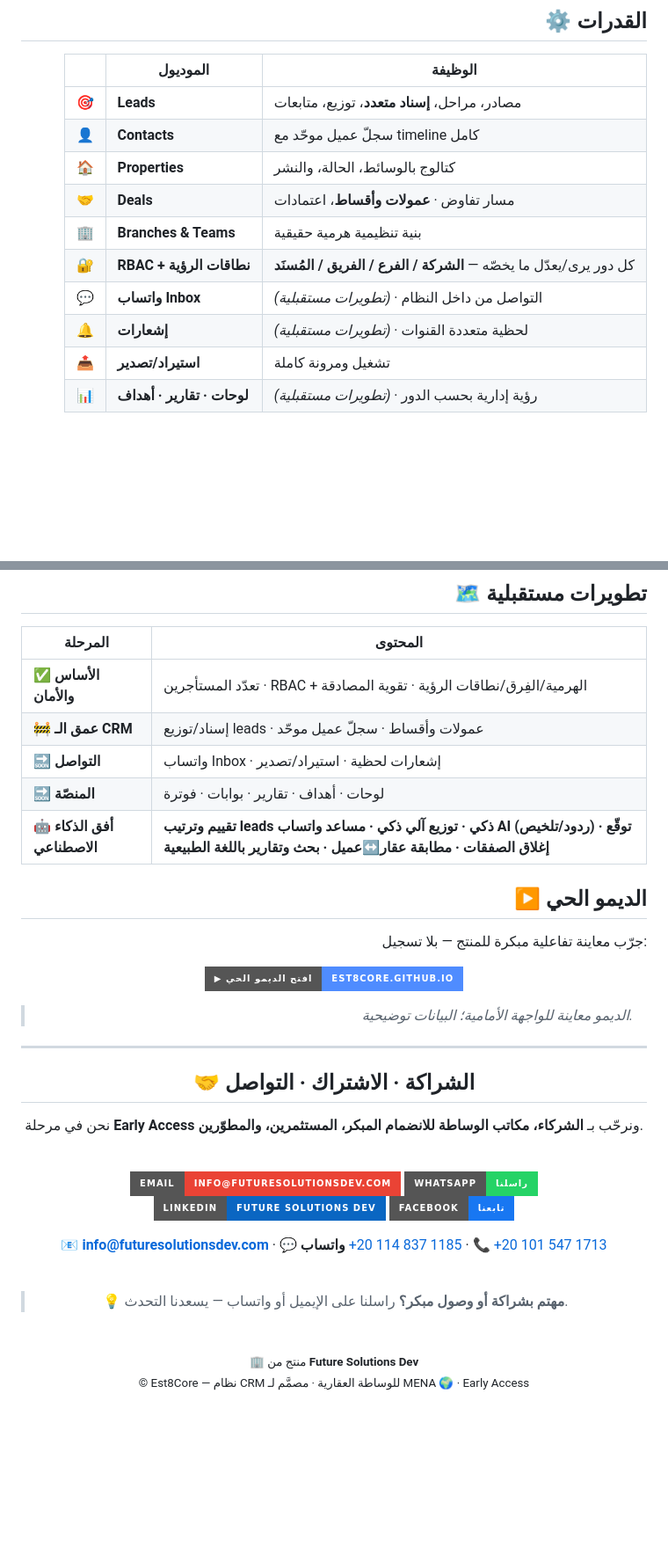
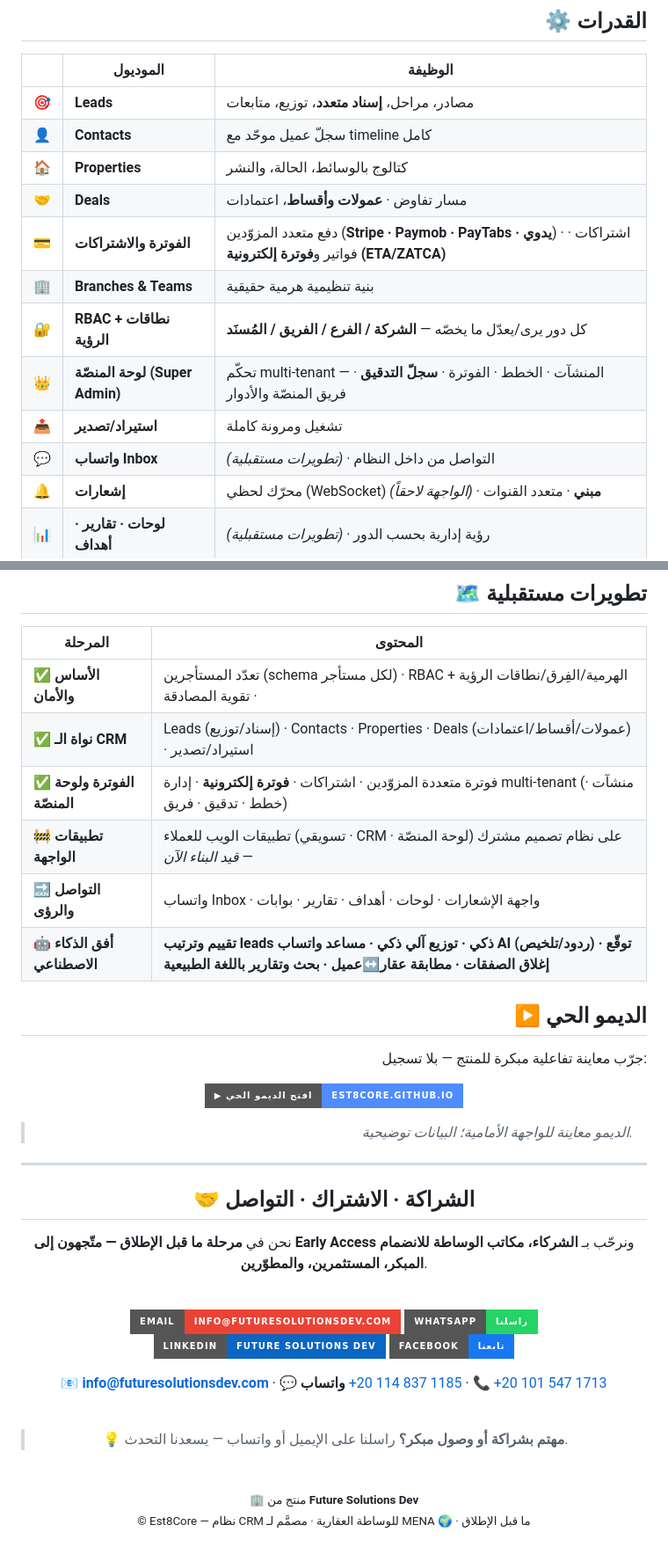
Before and after one commit to Est8Core/.github, a Markdown page: profile/README.ar.md, 2 parts joined by grey strips. Shown at 88% size. GitHub-like rendering; badges without logos; blank space fills up the shorter version.

Commit message:
fix: update demo links and status labels in README files

```diff
--- a/profile/README.ar.md
+++ b/profile/README.ar.md
@@ -112,11 +112,13 @@
 | 👤 | **Contacts** | سجلّ عميل موحّد مع timeline كامل |
 | 🏠 | **Properties** | كتالوج بالوسائط، الحالة، والنشر |
 | 🤝 | **Deals** | مسار تفاوض · **عمولات وأقساط**، اعتمادات |
+| 💳 | **الفوترة والاشتراكات** | دفع متعدد المزوّدين (**Stripe · Paymob · PayTabs · يدوي**) · اشتراكات · فواتير و**فوترة إلكترونية (ETA/ZATCA)** |
 | 🏢 | **Branches & Teams** | بنية تنظيمية هرمية حقيقية |
 | 🔐 | **RBAC + نطاقات الرؤية** | كل دور يرى/يعدّل ما يخصّه — **الشركة / الفرع / الفريق / المُسنَد** |
+| 👑 | **لوحة المنصّة (Super Admin)** | تحكّم multi-tenant — المنشآت · الخطط · الفوترة · **سجلّ التدقيق** · فريق المنصّة والأدوار |
+| 📤 | **استيراد/تصدير** | تشغيل ومرونة كاملة |
 | 💬 | **واتساب Inbox** | التواصل من داخل النظام · *(تطويرات مستقبلية)* |
-| 🔔 | **إشعارات** | لحظية متعددة القنوات · *(تطويرات مستقبلية)* |
-| 📤 | **استيراد/تصدير** | تشغيل ومرونة كاملة |
+| 🔔 | **إشعارات** | محرّك لحظي (WebSocket) **مبني** · متعدد القنوات · *(الواجهة لاحقاً)* |
 | 📊 | **لوحات · تقارير · أهداف** | رؤية إدارية بحسب الدور · *(تطويرات مستقبلية)* |
 
 ## 🏗️ البنية والأمان
@@ -129,10 +131,11 @@
 
 | المرحلة | المحتوى |
 |---|---|
-| ✅ **الأساس والأمان** | تعدّد المستأجرين · RBAC + الهرمية/الفِرق/نطاقات الرؤية · تقوية المصادقة |
-| 🚧 **عمق الـ CRM** | إسناد/توزيع leads · عمولات وأقساط · سجلّ عميل موحّد |
-| 🔜 **التواصل** | واتساب Inbox · إشعارات لحظية · استيراد/تصدير |
-| 🔜 **المنصّة** | لوحات · أهداف · تقارير · بوابات · فوترة |
+| ✅ **الأساس والأمان** | تعدّد المستأجرين (schema لكل مستأجر) · RBAC + الهرمية/الفِرق/نطاقات الرؤية · تقوية المصادقة |
+| ✅ **نواة الـ CRM** | Leads (إسناد/توزيع) · Contacts · Properties · Deals (عمولات/أقساط/اعتمادات) · استيراد/تصدير |
+| ✅ **الفوترة ولوحة المنصّة** | فوترة متعددة المزوّدين · اشتراكات · **فوترة إلكترونية** · إدارة multi-tenant (منشآت · خطط · تدقيق · فريق) |
+| 🚧 **تطبيقات الواجهة** | تطبيقات الويب للعملاء (تسويقي · CRM · لوحة المنصّة) على نظام تصميم مشترك — *قيد البناء الآن* |
+| 🔜 **التواصل والرؤى** | واتساب Inbox · واجهة الإشعارات · لوحات · أهداف · تقارير · بوابات |
 | 🤖 **أفق الذكاء الاصطناعي** | **تقييم وترتيب leads ذكي · توزيع آلي ذكي · مساعد واتساب AI (ردود/تلخيص) · توقّع إغلاق الصفقات · مطابقة عقار↔عميل · بحث وتقارير باللغة الطبيعية** |
 
 ## ▶️ الديمو الحي
@@ -159,7 +162,7 @@
 
 ## 🤝 الشراكة · الاشتراك · التواصل
 
-نحن في مرحلة **Early Access** ونرحّب بـ **الشركاء، مكاتب الوساطة للانضمام المبكر، المستثمرين، والمطوّرين**.
+نحن في **مرحلة ما قبل الإطلاق — متّجهون إلى Early Access** ونرحّب بـ **الشركاء، مكاتب الوساطة للانضمام المبكر، المستثمرين، والمطوّرين**.
 
 <br/>
 
@@ -177,6 +180,6 @@
 <br/>
 
 <sub>🏢 منتج من <b>Future Solutions Dev</b></sub><br/>
-<sub>© Est8Core — نظام CRM للوساطة العقارية · مصمَّم لـ MENA 🌍 · Early Access</sub>
+<sub>© Est8Core — نظام CRM للوساطة العقارية · مصمَّم لـ MENA 🌍 · ما قبل الإطلاق</sub>
 
 </div>
```
Also changed, not shown: other parts of profile/README.ar.md (+3 -3 lines), 1 other file.
